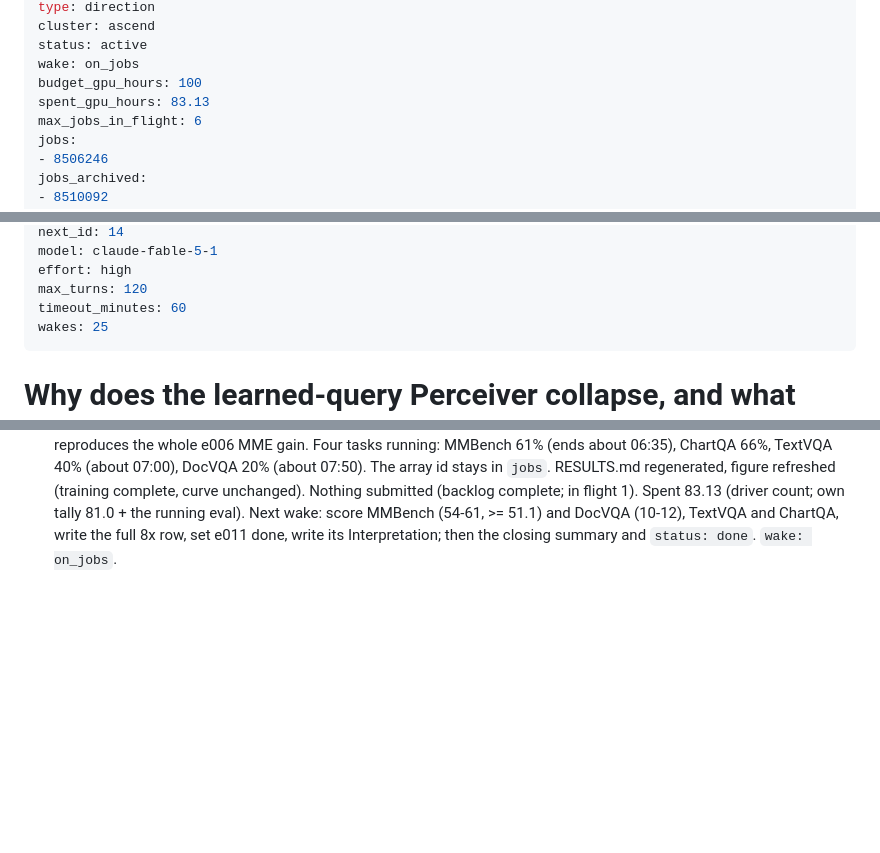
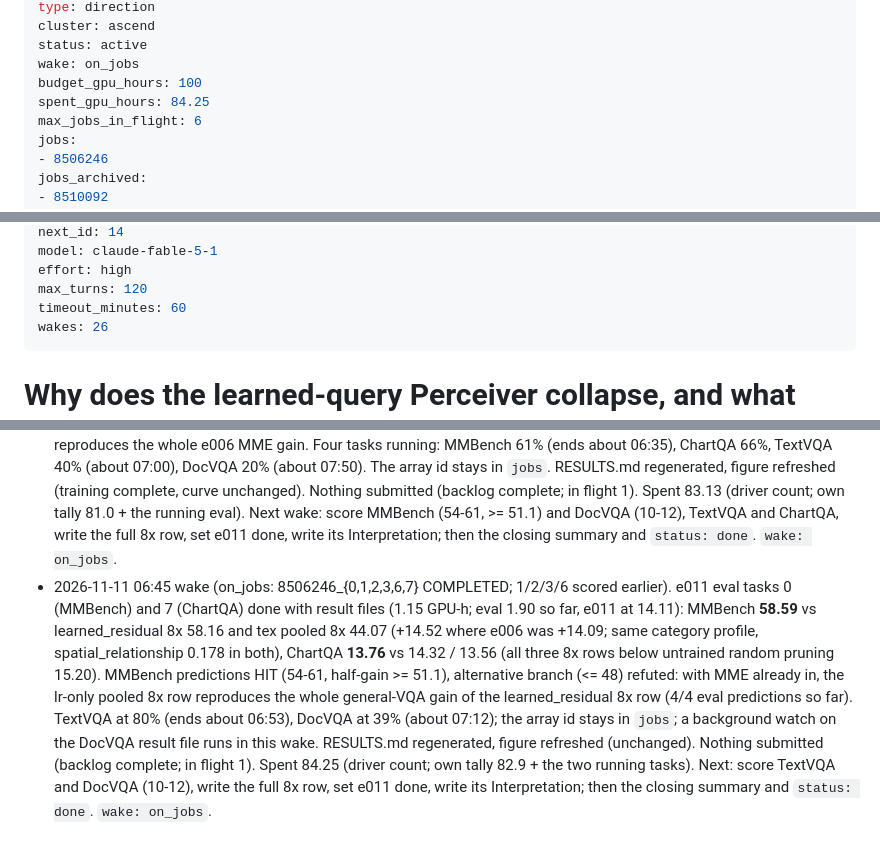
Before and after one commit to Yusen-Peng/VTC-Native-Eval, a Markdown page: research/directions/perceiver-learned.md, 3 parts joined by grey strips. Rendered like a GitHub page; blank space fills up the shorter version.

Commit message:
perceiver-learned: e011 eval MMBench 58.59 (vs learned_residual 58.16 / pooled 44.07, HIT: lr-only 8x row reproduces the whole MMBench+MME gain) and ChartQA 13.76 in-wake, 6 of 8 tasks done, TextVQA/DocVQA running; direction log; RESULTS.md

```diff
--- a/research/directions/perceiver-learned.md
+++ b/research/directions/perceiver-learned.md
@@ -8,7 +8,7 @@ cluster: ascend
 status: active
 wake: on_jobs
 budget_gpu_hours: 100
-spent_gpu_hours: 83.13
+spent_gpu_hours: 84.25
 max_jobs_in_flight: 6
 jobs:
 - 8506246
@@ -68,7 +68,7 @@ model: claude-fable-5-1
 effort: high
 max_turns: 120
 timeout_minutes: 60
-wakes: 25
+wakes: 26
 ---
 # Why does the learned-query Perceiver collapse, and what fixes it?
 
@@ -459,3 +459,13 @@ result; record it as such if backlog items 2-4 all fail.
   Nothing submitted (backlog complete; in flight 1). Spent 83.13 (driver count; own tally 81.0 + the running eval). Next wake:
   score MMBench (54-61, >= 51.1) and DocVQA (10-12), TextVQA and ChartQA, write the full 8x row, set e011 done, write its
   Interpretation; then the closing summary and `status: done`. `wake: on_jobs`.
+- 2026-11-11 06:45 wake (on_jobs: 8506246_{0,1,2,3,6,7} COMPLETED; 1/2/3/6 scored earlier). e011 eval tasks 0 (MMBench) and
+  7 (ChartQA) done with result files (1.15 GPU-h; eval 1.90 so far, e011 at 14.11): MMBench **58.59** vs learned_residual 8x
+  58.16 and tex pooled 8x 44.07 (+14.52 where e006 was +14.09; same category profile, spatial_relationship 0.178 in both),
+  ChartQA **13.76** vs 14.32 / 13.56 (all three 8x rows below untrained random pruning 15.20). MMBench predictions HIT (54-61,
+  half-gain >= 51.1), alternative branch (<= 48) refuted: with MME already in, the lr-only pooled 8x row reproduces the whole
+  general-VQA gain of the learned_residual 8x row (4/4 eval predictions so far). TextVQA at 80% (ends about 06:53), DocVQA at
+  39% (about 07:12); the array id stays in `jobs`; a background watch on the DocVQA result file runs in this wake. RESULTS.md
+  regenerated, figure refreshed (unchanged). Nothing submitted (backlog complete; in flight 1). Spent 84.25 (driver count; own
+  tally 82.9 + the two running tasks). Next: score TextVQA and DocVQA (10-12), write the full 8x row, set e011 done, write its
+  Interpretation; then the closing summary and `status: done`. `wake: on_jobs`.
```
Also changed, not shown: other parts of research/directions/perceiver-learned.md (+1 -1 lines), 2 other files.
